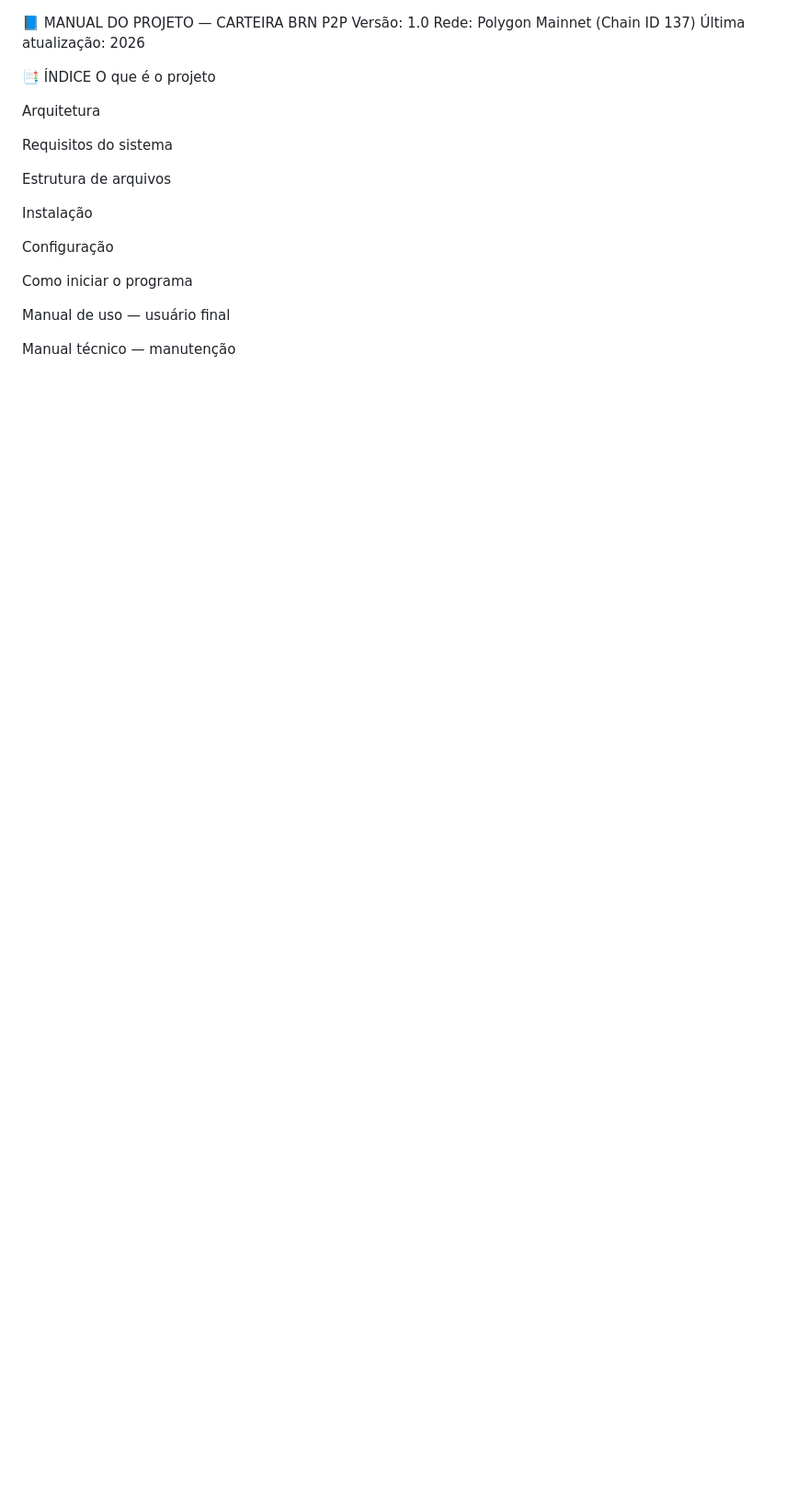
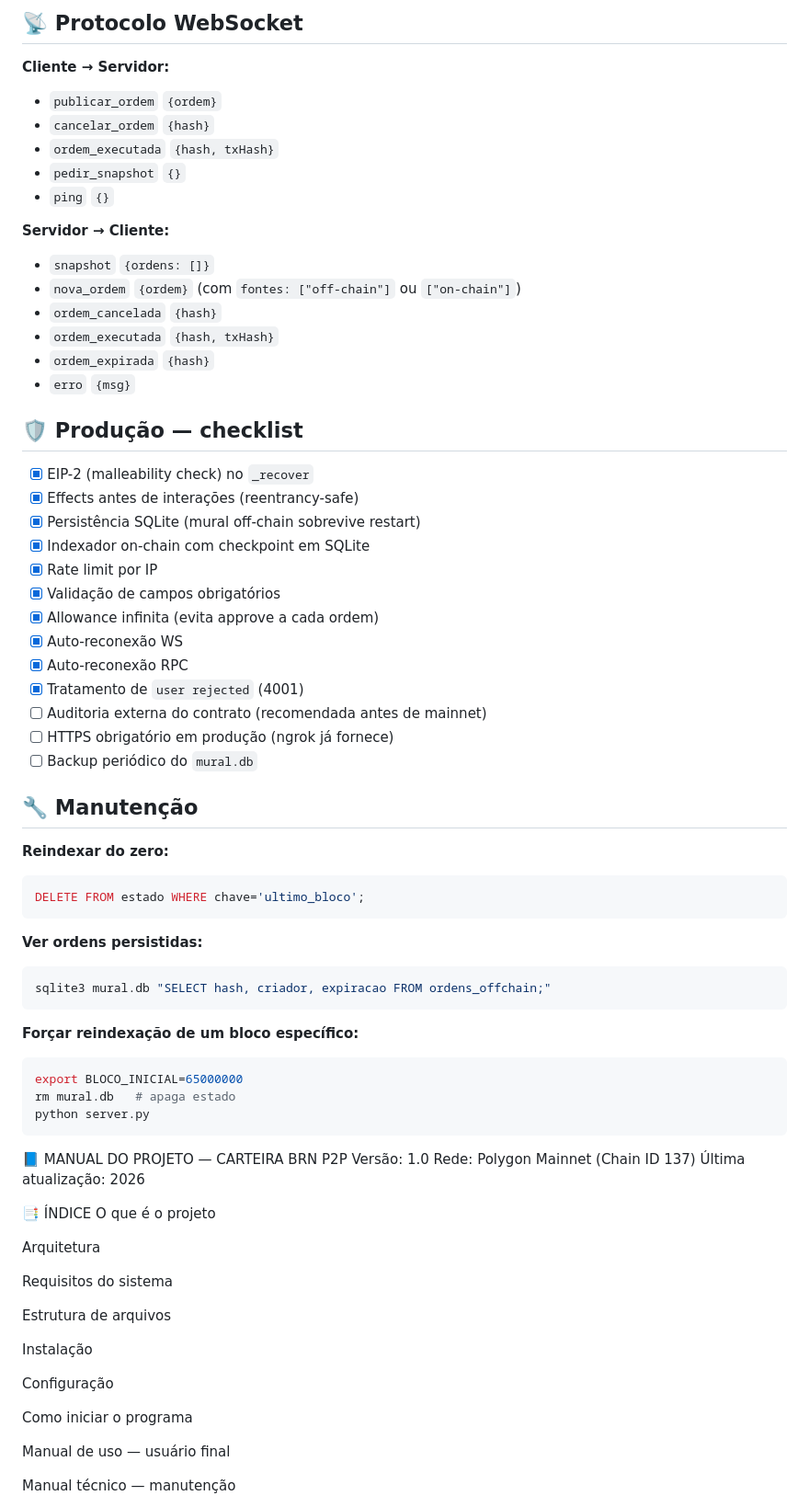
Before and after one commit to brunoldo2312/brn-USDC, a Markdown page: README.md, the part around one of its changes. Shown at 92% size. Drawn GitHub-style; blank space fills up the shorter version.

````diff
--- a/README.md
+++ b/README.md
@@ -1,3 +68,54 @@
+## 📡 Protocolo WebSocket
+
+**Cliente → Servidor:**
+- `publicar_ordem` `{ordem}`
+- `cancelar_ordem` `{hash}`
+- `ordem_executada` `{hash, txHash}`
+- `pedir_snapshot` `{}`
+- `ping` `{}`
+
+**Servidor → Cliente:**
+- `snapshot` `{ordens: []}`
+- `nova_ordem` `{ordem}` (com `fontes: ["off-chain"]` ou `["on-chain"]`)
+- `ordem_cancelada` `{hash}`
+- `ordem_executada` `{hash, txHash}`
+- `ordem_expirada` `{hash}`
+- `erro` `{msg}`
+
+## 🛡️ Produção — checklist
+
+- [x] EIP-2 (malleability check) no `_recover`
+- [x] Effects antes de interações (reentrancy-safe)
+- [x] Persistência SQLite (mural off-chain sobrevive restart)
+- [x] Indexador on-chain com checkpoint em SQLite
+- [x] Rate limit por IP
+- [x] Validação de campos obrigatórios
+- [x] Allowance infinita (evita approve a cada ordem)
+- [x] Auto-reconexão WS
+- [x] Auto-reconexão RPC
+- [x] Tratamento de `user rejected` (4001)
+- [ ] Auditoria externa do contrato (recomendada antes de mainnet)
+- [ ] HTTPS obrigatório em produção (ngrok já fornece)
+- [ ] Backup periódico do `mural.db`
+
+## 🔧 Manutenção
+
+**Reindexar do zero:**
+```sql
+DELETE FROM estado WHERE chave='ultimo_bloco';
+```
+
+**Ver ordens persistidas:**
+```bash
+sqlite3 mural.db "SELECT hash, criador, expiracao FROM ordens_offchain;"
+```
+
+**Forçar reindexação de um bloco específico:**
+```bash
+export BLOCO_INICIAL=65000000
+rm mural.db   # apaga estado
+python server.py
+```
 📘 MANUAL DO PROJETO — CARTEIRA BRN P2P
 Versão: 1.0
 Rede: Polygon Mainnet (Chain ID 137)
````
Also changed, not shown: other parts of README.md (+67 -0 lines).
